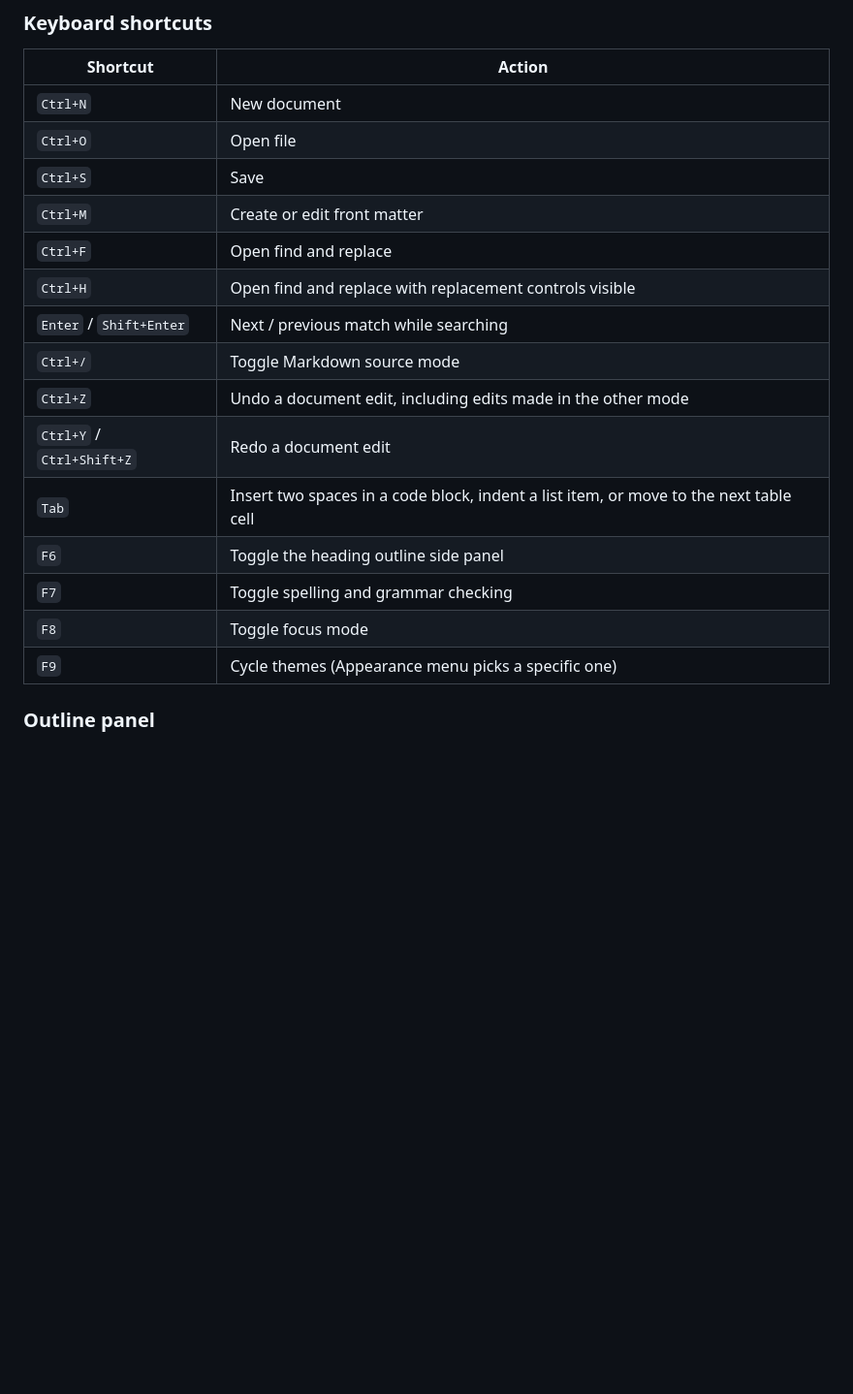
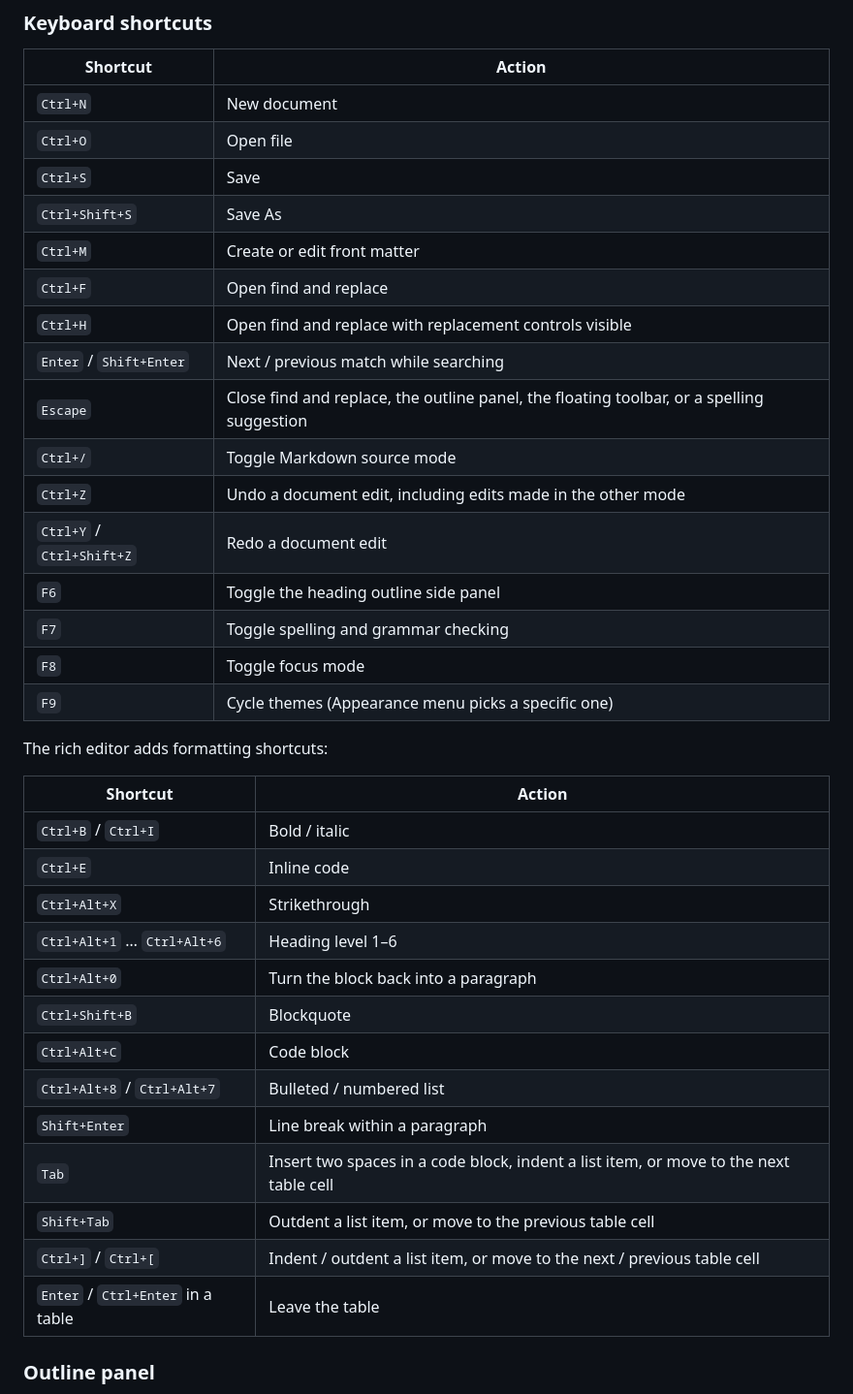
Before and after one commit to officiallymarky/marky, a Markdown page: README.md, the part around the change. Shown at 97% size. Drawn GitHub-style; blank space fills up the shorter version.

Commit message:
docs: list every keyboard shortcut, including Save As and editor formatting
Co-authored-by: Cursor <cursoragent@cursor.com>

```diff
--- a/README.md
+++ b/README.md
@@ -166,18 +166,37 @@ inside code blocks, inline code, lists, blockquotes, or prose stay literal; use
 | `Ctrl+N` | New document |
 | `Ctrl+O` | Open file |
 | `Ctrl+S` | Save |
+| `Ctrl+Shift+S` | Save As |
 | `Ctrl+M` | Create or edit front matter |
 | `Ctrl+F` | Open find and replace |
 | `Ctrl+H` | Open find and replace with replacement controls visible |
 | `Enter` / `Shift+Enter` | Next / previous match while searching |
+| `Escape` | Close find and replace, the outline panel, the floating toolbar, or a spelling suggestion |
 | `Ctrl+/` | Toggle Markdown source mode |
 | `Ctrl+Z` | Undo a document edit, including edits made in the other mode |
 | `Ctrl+Y` / `Ctrl+Shift+Z` | Redo a document edit |
-| `Tab` | Insert two spaces in a code block, indent a list item, or move to the next table cell |
 | `F6` | Toggle the heading outline side panel |
 | `F7` | Toggle spelling and grammar checking |
 | `F8` | Toggle focus mode |
 | `F9` | Cycle themes (Appearance menu picks a specific one) |
+
+The rich editor adds formatting shortcuts:
+
+| Shortcut | Action |
+| --- | --- |
+| `Ctrl+B` / `Ctrl+I` | Bold / italic |
+| `Ctrl+E` | Inline code |
+| `Ctrl+Alt+X` | Strikethrough |
+| `Ctrl+Alt+1` … `Ctrl+Alt+6` | Heading level 1–6 |
+| `Ctrl+Alt+0` | Turn the block back into a paragraph |
+| `Ctrl+Shift+B` | Blockquote |
+| `Ctrl+Alt+C` | Code block |
+| `Ctrl+Alt+8` / `Ctrl+Alt+7` | Bulleted / numbered list |
+| `Shift+Enter` | Line break within a paragraph |
+| `Tab` | Insert two spaces in a code block, indent a list item, or move to the next table cell |
+| `Shift+Tab` | Outdent a list item, or move to the previous table cell |
+| `Ctrl+]` / `Ctrl+[` | Indent / outdent a list item, or move to the next / previous table cell |
+| `Enter` / `Ctrl+Enter` in a table | Leave the table |
 
 ### Outline panel
 
```
